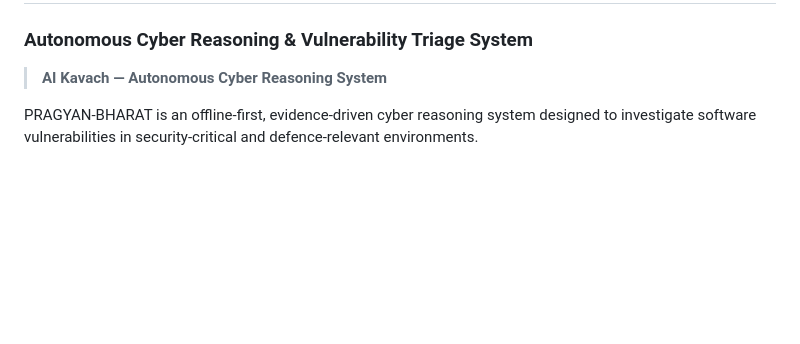
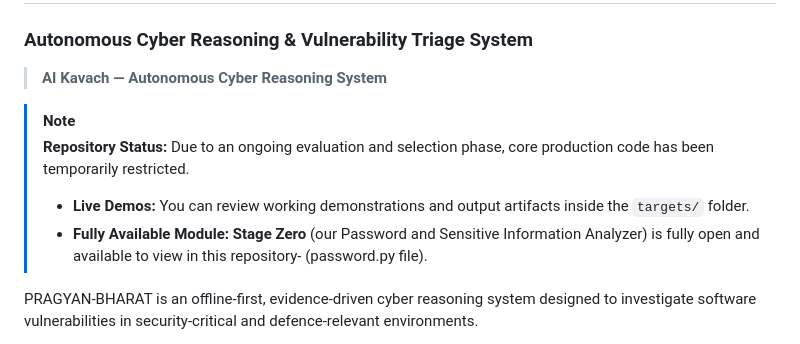
Before and after one commit to satyamroy001/Ai-Kavach-crs, a Markdown page: README.md, the part around the change. Drawn GitHub-style; blank space fills up the shorter version.

Commit message:
opensource password

```diff
--- a/README.md
+++ b/README.md
@@ -3,6 +3,12 @@
 ### Autonomous Cyber Reasoning & Vulnerability Triage System
 
 > **AI Kavach — Autonomous Cyber Reasoning System**
+
+> [!NOTE]
+> **Repository Status:** Due to an ongoing evaluation and selection phase, core production code has been temporarily restricted.
+> * **Live Demos:** You can review working demonstrations and output artifacts inside the `targets/` folder.
+> * **Fully Available Module:** **Stage Zero** (our Password and Sensitive Information Analyzer) is fully open and available to view in this repository- (password.py file).
+
 
 PRAGYAN-BHARAT is an offline-first, evidence-driven cyber reasoning system designed to investigate software vulnerabilities in security-critical and defence-relevant environments.
 
```
